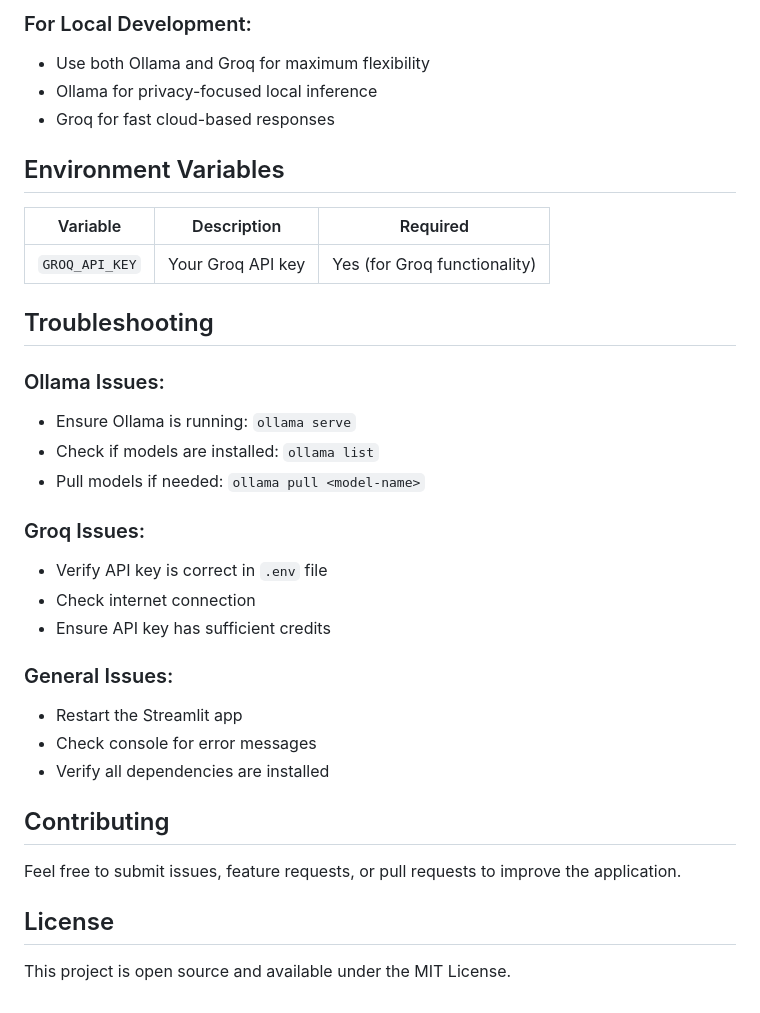
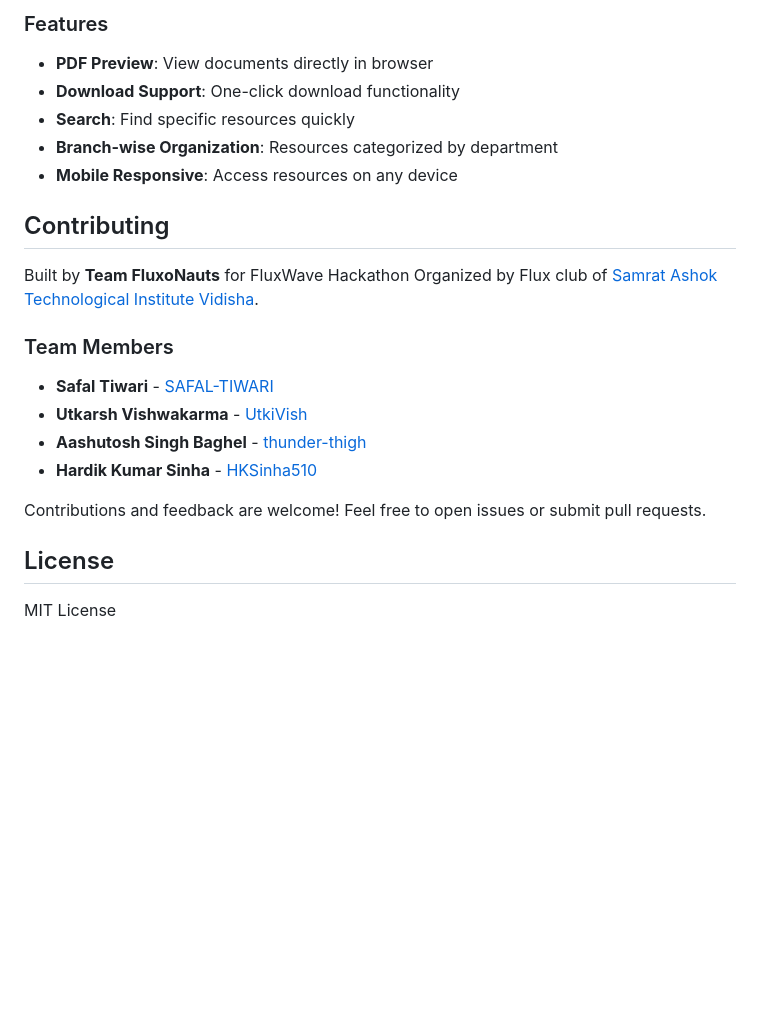
Before and after one commit to SAFAL-TIWARI/SATI-ChatBot, a Markdown page: README.md, the part around one of its changes. Rendered like a GitHub page; blank space fills up the shorter version.

```diff
--- a/README.md
+++ b/README.md
@@ -110,36 +88,23 @@ SATI-AI/
 
-### For Local Development:
-- Use both Ollama and Groq for maximum flexibility
-- Ollama for privacy-focused local inference
-- Groq for fast cloud-based responses
-
-## Environment Variables
-
-| Variable | Description | Required |
-|----------|-------------|----------|
-| `GROQ_API_KEY` | Your Groq API key | Yes (for Groq functionality) |
-
-## Troubleshooting
-
-### Ollama Issues:
-- Ensure Ollama is running: `ollama serve`
-- Check if models are installed: `ollama list`
-- Pull models if needed: `ollama pull <model-name>`
-
-### Groq Issues:
-- Verify API key is correct in `.env` file
-- Check internet connection
-- Ensure API key has sufficient credits
-
-### General Issues:
-- Restart the Streamlit app
-- Check console for error messages
-- Verify all dependencies are installed
+### Features
+- **PDF Preview**: View documents directly in browser
+- **Download Support**: One-click download functionality
+- **Search**: Find specific resources quickly
+- **Branch-wise Organization**: Resources categorized by department
+- **Mobile Responsive**: Access resources on any device
 
 ## Contributing
 
-Feel free to submit issues, feature requests, or pull requests to improve the application.
+Built by **Team FluxoNauts** for FluxWave Hackathon Organized by Flux club of [Samrat Ashok Technological Institute Vidisha](https://satiengg.in/).
+
+### Team Members
+- **Safal Tiwari** - [SAFAL-TIWARI](https://github.com/SAFAL-TIWARI)
+- **Utkarsh Vishwakarma** - [UtkiVish](https://github.com/UtkiVish)
+- **Aashutosh Singh Baghel** - [thunder-thigh](https://github.com/thunder-thigh)
+- **Hardik Kumar Sinha** - [HKSinha510](https://github.com/HKSinha510)
+
+Contributions and feedback are welcome! Feel free to open issues or submit pull requests.
 
 ## License
 
-This project is open source and available under the MIT License.
+MIT License
```
Also changed, not shown: other parts of README.md (+61 -83 lines).
